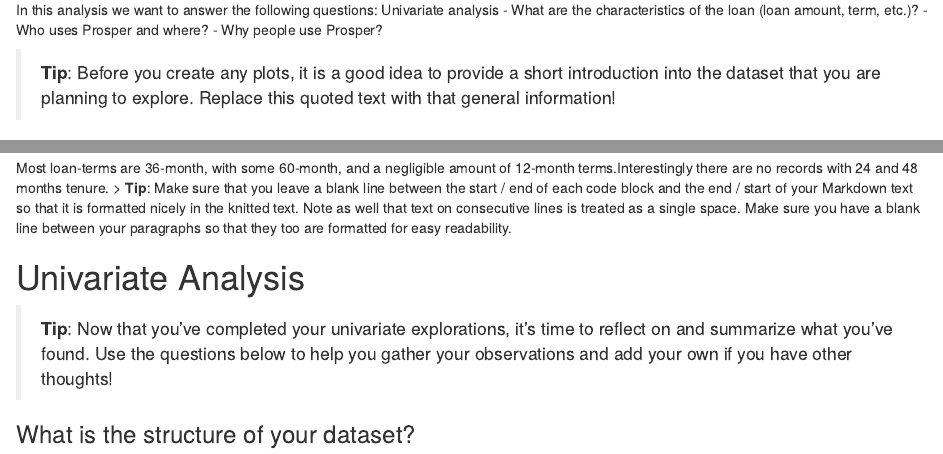
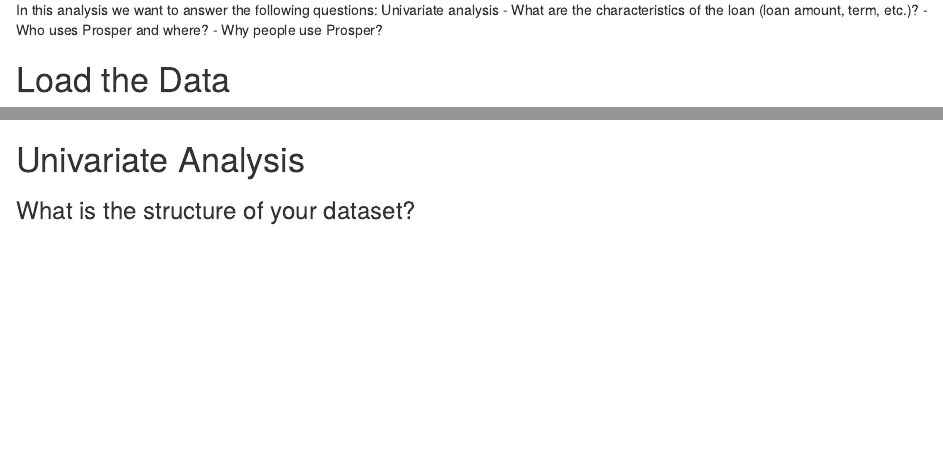
Before and after one commit to abodacs/udacity-eda-project, an R Markdown document (Prosper Loans EDA.rmd): the page in a window 1100 px wide, from 240 px down, and a second part further down, joined at a grey line. Rendered offline with R 4.5, knitr and Pandoc, with nearby package versions; some code elsewhere in the file could not run offline.

Commit message:
remove tips and add html file

````diff
--- a/Prosper Loans EDA.rmd
+++ b/Prosper Loans EDA.rmd
@@ -35,10 +33,6 @@
  - What are the characteristics of the loan (loan amount, term, etc.)?
  - Who uses Prosper and where?
  - Why people use Prosper?
-
-> **Tip**: Before you create any plots, it is a good idea to provide a short
-introduction into the dataset that you are planning to explore. Replace this
-quoted text with that general information!
 
 # Load the Data
 ```{r echo=FALSE, Load_the_Data}
@@ -191,17 +185,8 @@
 
 ```
 Most loan-terms are 36-month, with some 60-month, and a negligible amount of 12-month terms.Interestingly there are no records with 24 and 48 months tenure.
-> **Tip**: Make sure that you leave a blank line between the start / end of
-each code block and the end / start of your Markdown text so that it is
-formatted nicely in the knitted text. Note as well that text on consecutive
-lines is treated as a single space. Make sure you have a blank line between
-your paragraphs so that they too are formatted for easy readability.
 
 # Univariate Analysis
-
-> **Tip**: Now that you've completed your univariate explorations, it's time to
-reflect on and summarize what you've found. Use the questions below to help you
-gather your observations and add your own if you have other thoughts!
 
 ### What is the structure of your dataset?
 There are 113937 loans in this dataset and 81 dataset (I only use 11 among them)
@@ -284,9 +269,6 @@
 ```
 The boxplots above show the relationship between borrower's Prosper rating and their assigned Annual Percentage Rate (APR).The variation in APRs also decreases as the loans get less riskier as displayed by the decreasing size of the boxes in the boxplots when going from 'E' to 'AA'.
 # Bivariate Analysis
-
-> **Tip**: As before, summarize what you found in your bivariate explorations
-here. Use the questions below to guide your discussion.
 
 ### Talk about some of the relationships you observed in this part of the \
 investigation. How did the feature(s) of interest vary with other features in \
````
Also changed, not shown: Prosper Loans EDA.rmd (8 more changed lines).
